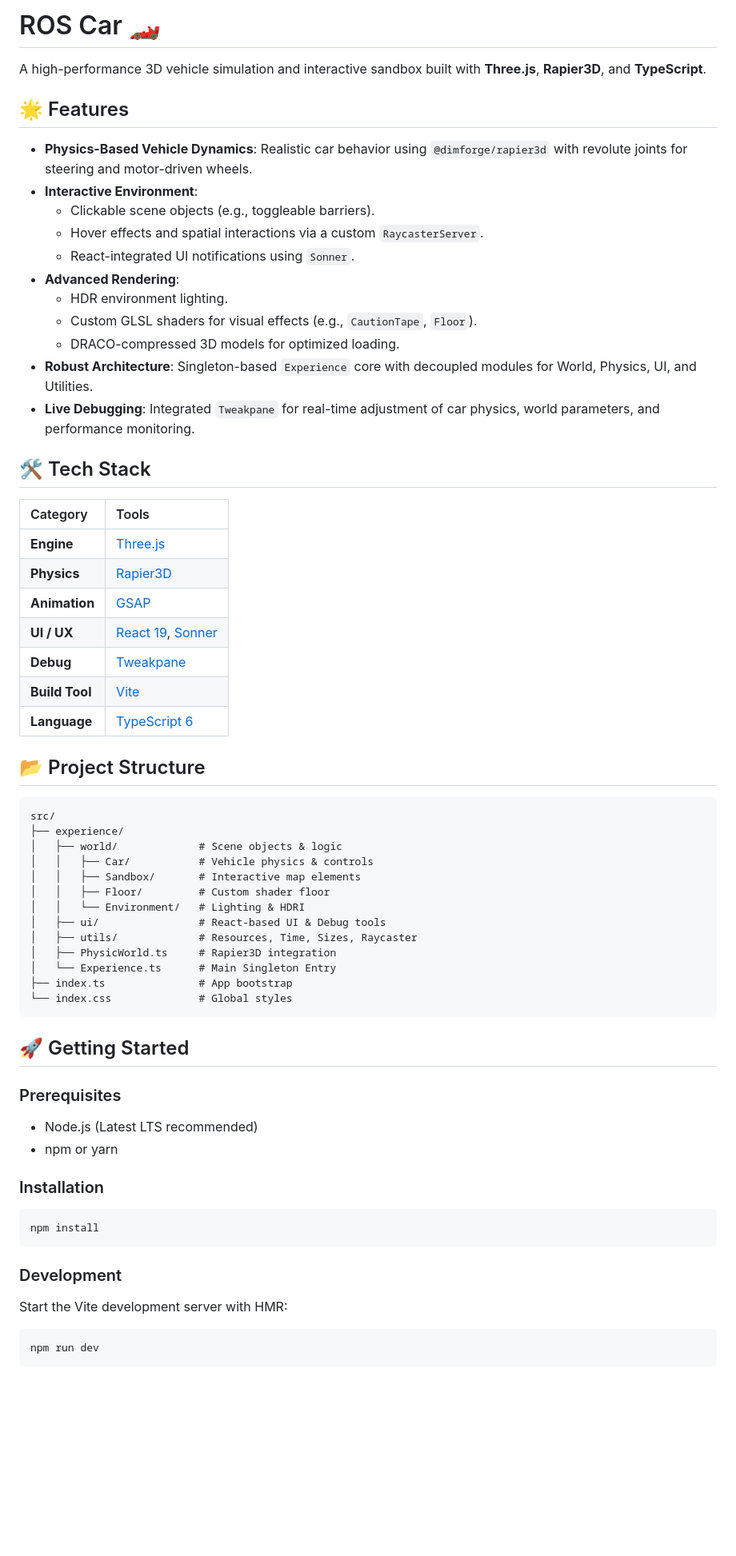
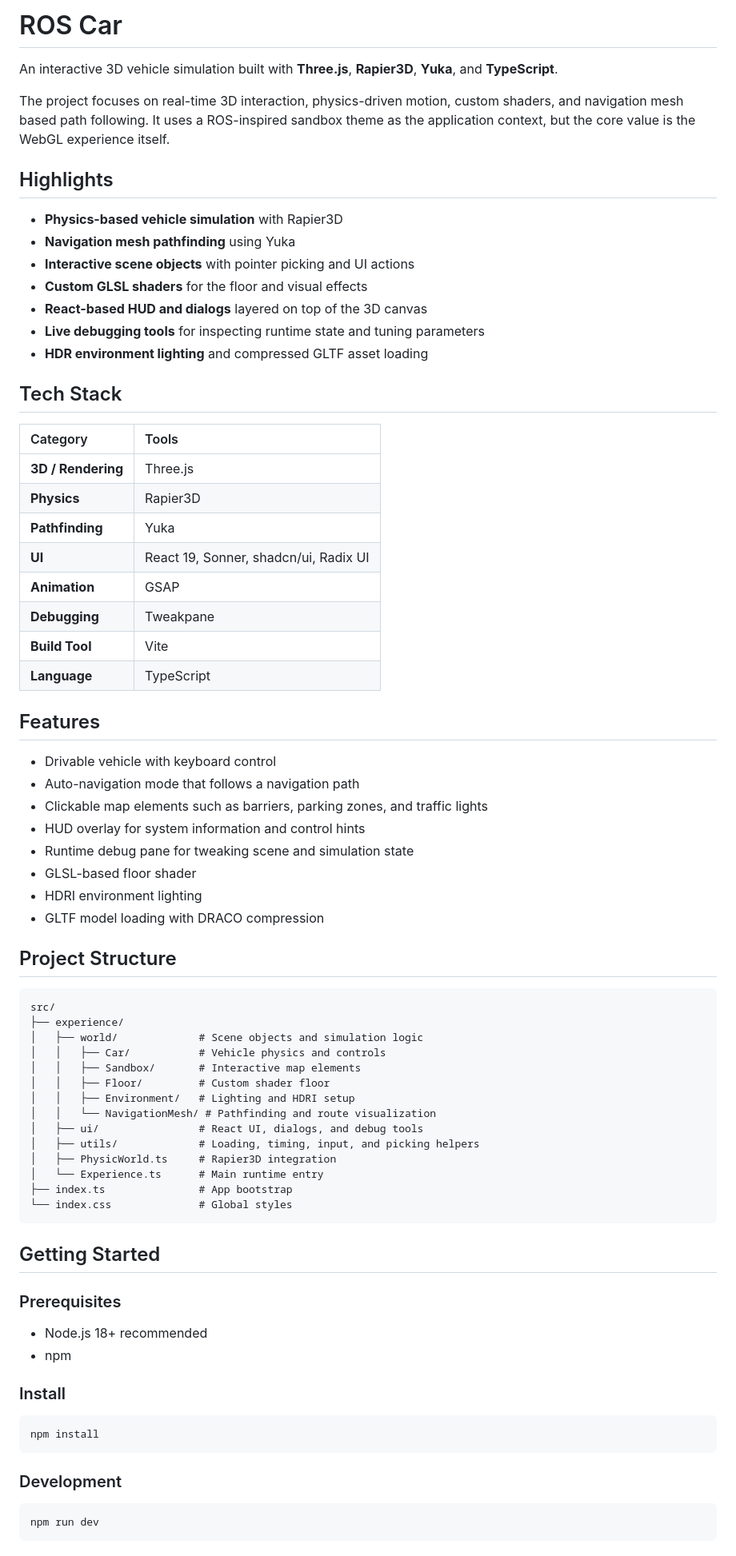
Before and after one commit to LeomharT/ros-car, a Markdown page: README.md, the part around one of its changes. Shown at 80% size. Drawn GitHub-style; blank space fills up the shorter version.

Commit message:
docs(readme): rewrite project overview for 3D showcase

````diff
--- a/README.md
+++ b/README.md
@@ -1,59 +1,70 @@
-# ROS Car 🏎️
+# ROS Car
 
-A high-performance 3D vehicle simulation and interactive sandbox built with **Three.js**, **Rapier3D**, and **TypeScript**.
+An interactive 3D vehicle simulation built with **Three.js**, **Rapier3D**, **Yuka**, and **TypeScript**.
 
-## 🌟 Features
+The project focuses on real-time 3D interaction, physics-driven motion, custom shaders, and navigation mesh based path following. It uses a ROS-inspired sandbox theme as the application context, but the core value is the WebGL experience itself.
 
-- **Physics-Based Vehicle Dynamics**: Realistic car behavior using `@dimforge/rapier3d` with revolute joints for steering and motor-driven wheels.
-- **Interactive Environment**:
-  - Clickable scene objects (e.g., toggleable barriers).
-  - Hover effects and spatial interactions via a custom `RaycasterServer`.
-  - React-integrated UI notifications using `Sonner`.
-- **Advanced Rendering**:
-  - HDR environment lighting.
-  - Custom GLSL shaders for visual effects (e.g., `CautionTape`, `Floor`).
-  - DRACO-compressed 3D models for optimized loading.
-- **Robust Architecture**: Singleton-based `Experience` core with decoupled modules for World, Physics, UI, and Utilities.
-- **Live Debugging**: Integrated `Tweakpane` for real-time adjustment of car physics, world parameters, and performance monitoring.
+## Highlights
 
-## 🛠️ Tech Stack
+- **Physics-based vehicle simulation** with Rapier3D
+- **Navigation mesh pathfinding** using Yuka
+- **Interactive scene objects** with pointer picking and UI actions
+- **Custom GLSL shaders** for the floor and visual effects
+- **React-based HUD and dialogs** layered on top of the 3D canvas
+- **Live debugging tools** for inspecting runtime state and tuning parameters
+- **HDR environment lighting** and compressed GLTF asset loading
+
+## Tech Stack
 
 | Category | Tools |
 | :--- | :--- |
-| **Engine** | [Three.js](https://threejs.org/) |
-| **Physics** | [Rapier3D](https://rapier.rs/) |
-| **Animation** | [GSAP](https://greensock.com/gsap/) |
-| **UI / UX** | [React 19](https://react.dev/), [Sonner](https://sonner.stevenly.me/) |
-| **Debug** | [Tweakpane](https://cocopon.github.io/tweakpane/) |
-| **Build Tool** | [Vite](https://vitejs.dev/) |
-| **Language** | [TypeScript 6](https://www.typescriptlang.org/) |
+| **3D / Rendering** | Three.js |
+| **Physics** | Rapier3D |
+| **Pathfinding** | Yuka |
+| **UI** | React 19, Sonner, shadcn/ui, Radix UI |
+| **Animation** | GSAP |
+| **Debugging** | Tweakpane |
+| **Build Tool** | Vite |
+| **Language** | TypeScript |
 
-## 📂 Project Structure
+## Features
+
+- Drivable vehicle with keyboard control
+- Auto-navigation mode that follows a navigation path
+- Clickable map elements such as barriers, parking zones, and traffic lights
+- HUD overlay for system information and control hints
+- Runtime debug pane for tweaking scene and simulation state
+- GLSL-based floor shader
+- HDRI environment lighting
+- GLTF model loading with DRACO compression
+
+## Project Structure
 
 ```text
 src/
 ├── experience/
-│   ├── world/             # Scene objects & logic
-│   │   ├── Car/           # Vehicle physics & controls
+│   ├── world/             # Scene objects and simulation logic
+│   │   ├── Car/           # Vehicle physics and controls
 │   │   ├── Sandbox/       # Interactive map elements
 │   │   ├── Floor/         # Custom shader floor
-│   │   └── Environment/   # Lighting & HDRI
-│   ├── ui/                # React-based UI & Debug tools
-│   ├── utils/             # Resources, Time, Sizes, Raycaster
+│   │   ├── Environment/   # Lighting and HDRI setup
+│   │   └── NavigationMesh/ # Pathfinding and route visualization
+│   ├── ui/                # React UI, dialogs, and debug tools
+│   ├── utils/             # Loading, timing, input, and picking helpers
 │   ├── PhysicWorld.ts     # Rapier3D integration
-│   └── Experience.ts      # Main Singleton Entry
+│   └── Experience.ts      # Main runtime entry
 ├── index.ts               # App bootstrap
 └── index.css              # Global styles
 ```
 
-## 🚀 Getting Started
+## Getting Started
 
 ### Prerequisites
 
-- Node.js (Latest LTS recommended)
-- npm or yarn
+- Node.js 18+ recommended
+- npm
 
-### Installation
+### Install
 
 ```bash
 npm install
@@ -61,8 +72,6 @@ npm install
 
 ### Development
 
-Start the Vite development server with HMR:
-
 ```bash
 npm run dev
 ```
````
Also changed, not shown: other parts of README.md (+23 -19 lines).
